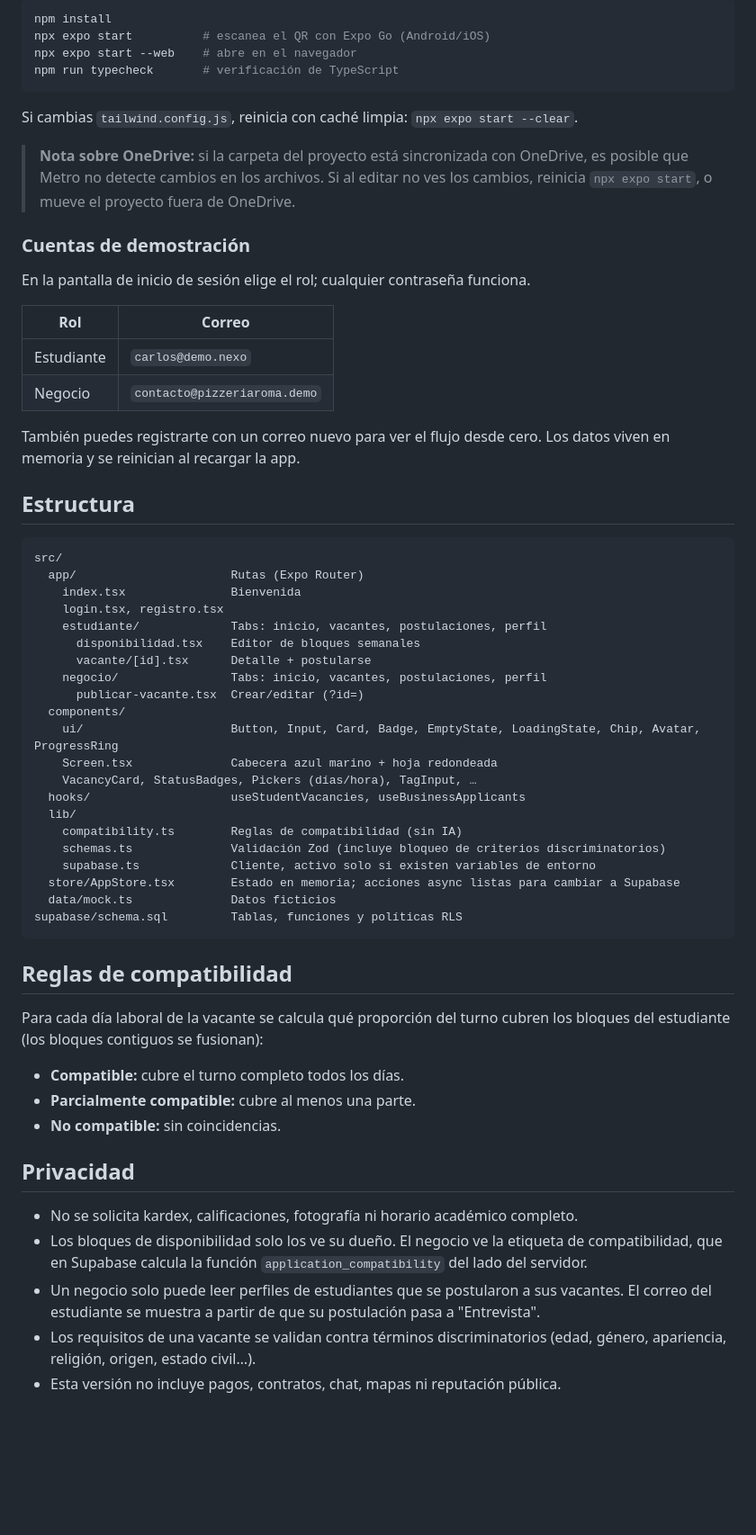
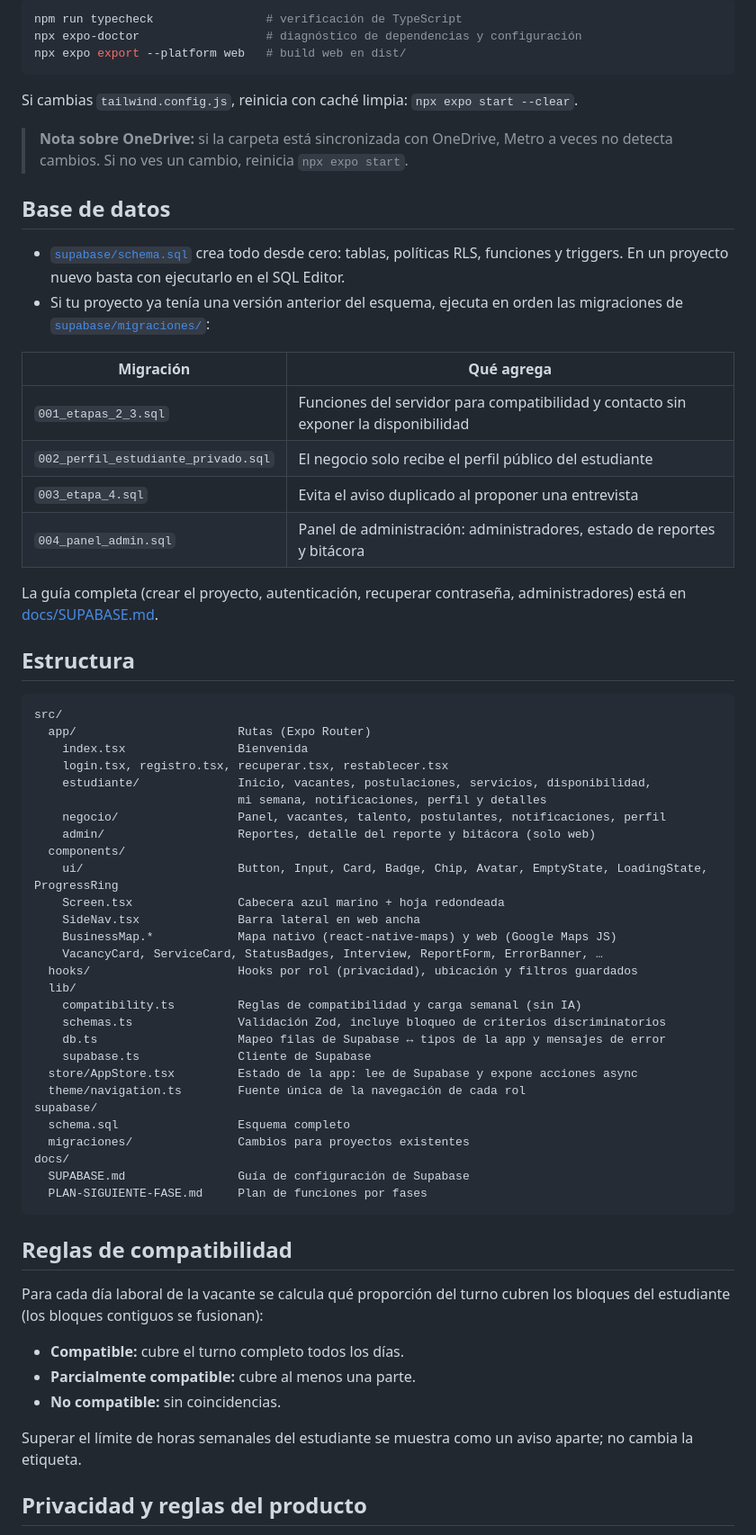
Before and after one commit to edumtd/NEXO, a Markdown page: README.md, the part around one of its changes. Shown at 90% size. GitHub-like rendering; blank space fills up the shorter version.

````diff
--- a/README.md
+++ b/README.md
@@ -14,50 +61,59 @@ Requisitos: Node 20+ y la app **Expo Go** en tu teléfono (opcional).
 
 ```bash
-npm install
-npx expo start          # escanea el QR con Expo Go (Android/iOS)
-npx expo start --web    # abre en el navegador
-npm run typecheck       # verificación de TypeScript
+npm run typecheck                # verificación de TypeScript
+npx expo-doctor                  # diagnóstico de dependencias y configuración
+npx expo export --platform web   # build web en dist/
 ```
 
 Si cambias `tailwind.config.js`, reinicia con caché limpia: `npx expo start --clear`.
 
-> **Nota sobre OneDrive:** si la carpeta del proyecto está sincronizada con OneDrive, es posible que Metro no detecte cambios en los archivos. Si al editar no ves los cambios, reinicia `npx expo start`, o mueve el proyecto fuera de OneDrive.
+> **Nota sobre OneDrive:** si la carpeta está sincronizada con OneDrive, Metro a veces no detecta cambios. Si no ves un cambio, reinicia `npx expo start`.
 
-### Cuentas de demostración
+## Base de datos
 
-En la pantalla de inicio de sesión elige el rol; cualquier contraseña funciona.
+- [`supabase/schema.sql`](supabase/schema.sql) crea todo desde cero: tablas, políticas RLS, funciones y triggers. En un proyecto nuevo basta con ejecutarlo en el SQL Editor.
+- Si tu proyecto ya tenía una versión anterior del esquema, ejecuta en orden las migraciones de [`supabase/migraciones/`](supabase/migraciones/):
 
-| Rol        | Correo                        |
-| ---------- | ----------------------------- |
-| Estudiante | `carlos@demo.nexo`            |
-| Negocio    | `contacto@pizzeriaroma.demo`  |
+| Migración | Qué agrega |
+|---|---|
+| `001_etapas_2_3.sql` | Funciones del servidor para compatibilidad y contacto sin exponer la disponibilidad |
+| `002_perfil_estudiante_privado.sql` | El negocio solo recibe el perfil público del estudiante |
+| `003_etapa_4.sql` | Evita el aviso duplicado al proponer una entrevista |
+| `004_panel_admin.sql` | Panel de administración: administradores, estado de reportes y bitácora |
 
-También puedes registrarte con un correo nuevo para ver el flujo desde cero. Los datos viven en memoria y se reinician al recargar la app.
+La guía completa (crear el proyecto, autenticación, recuperar contraseña, administradores) está en [docs/SUPABASE.md](docs/SUPABASE.md).
 
 ## Estructura
 
 ```
 src/
-  app/                      Rutas (Expo Router)
-    index.tsx               Bienvenida
-    login.tsx, registro.tsx
-    estudiante/             Tabs: inicio, vacantes, postulaciones, perfil
-      disponibilidad.tsx    Editor de bloques semanales
-      vacante/[id].tsx      Detalle + postularse
-    negocio/                Tabs: inicio, vacantes, postulaciones, perfil
-      publicar-vacante.tsx  Crear/editar (?id=)
+  app/                       Rutas (Expo Router)
+    index.tsx                Bienvenida
+    login.tsx, registro.tsx, recuperar.tsx, restablecer.tsx
+    estudiante/              Inicio, vacantes, postulaciones, servicios, disponibilidad,
+                             mi semana, notificaciones, perfil y detalles
+    negocio/                 Panel, vacantes, talento, postulantes, notificaciones, perfil
+    admin/                   Reportes, detalle del reporte y bitácora (solo web)
   components/
-    ui/                     Button, Input, Card, Badge, EmptyState, LoadingState, Chip, Avatar, ProgressRing
-    Screen.tsx              Cabecera azul marino + hoja redondeada
-    VacancyCard, StatusBadges, Pickers (días/hora), TagInput, …
-  hooks/                    useStudentVacancies, useBusinessApplicants
+    ui/                      Button, Input, Card, Badge, Chip, Avatar, EmptyState, LoadingState, ProgressRing
+    Screen.tsx               Cabecera azul marino + hoja redondeada
+    SideNav.tsx              Barra lateral en web ancha
+    BusinessMap.*            Mapa nativo (react-native-maps) y web (Google Maps JS)
+    VacancyCard, ServiceCard, StatusBadges, Interview, ReportForm, ErrorBanner, …
+  hooks/                     Hooks por rol (privacidad), ubicación y filtros guardados
   lib/
-    compatibility.ts        Reglas de compatibilidad (sin IA)
-    schemas.ts              Validación Zod (incluye bloqueo de criterios discriminatorios)
-    supabase.ts             Cliente, activo solo si existen variables de entorno
-  store/AppStore.tsx        Estado en memoria; acciones async listas para cambiar a Supabase
-  data/mock.ts              Datos ficticios
-supabase/schema.sql         Tablas, funciones y políticas RLS
+    compatibility.ts         Reglas de compatibilidad y carga semanal (sin IA)
+    schemas.ts               Validación Zod, incluye bloqueo de criterios discriminatorios
+    db.ts                    Mapeo filas de Supabase ↔ tipos de la app y mensajes de error
+    supabase.ts              Cliente de Supabase
+  store/AppStore.tsx         Estado de la app: lee de Supabase y expone acciones async
+  theme/navigation.ts        Fuente única de la navegación de cada rol
+supabase/
+  schema.sql                 Esquema completo
+  migraciones/               Cambios para proyectos existentes
+docs/
+  SUPABASE.md                Guía de configuración de Supabase
+  PLAN-SIGUIENTE-FASE.md     Plan de funciones por fases
 ```
 
 ## Reglas de compatibilidad
@@ -68,11 +124,7 @@ Para cada día laboral de la vacante se calcula qué proporción del turno cubre
 - **Parcialmente compatible:** cubre al menos una parte.
 - **No compatible:** sin coincidencias.
 
-## Privacidad
+Superar el límite de horas semanales del estudiante se muestra como un aviso aparte; no cambia la etiqueta.
 
-- No se solicita kardex, calificaciones, fotografía ni horario académico completo.
-- Los bloques de disponibilidad solo los ve su dueño. El negocio ve la etiqueta de compatibilidad, que en Supabase calcula la función `application_compatibility` del lado del servidor.
-- Un negocio solo puede leer perfiles de estudiantes que se postularon a sus vacantes. El correo del estudiante se muestra a partir de que su postulación pasa a "Entrevista".
-- Los requisitos de una vacante se validan contra términos discriminatorios (edad, género, apariencia, religión, origen, estado civil…).
-- Esta versión no incluye pagos, contratos, chat, mapas ni reputación pública.
+## Privacidad y reglas del producto
 
````
Also changed, not shown: other parts of README.md (+79 -8 lines).
